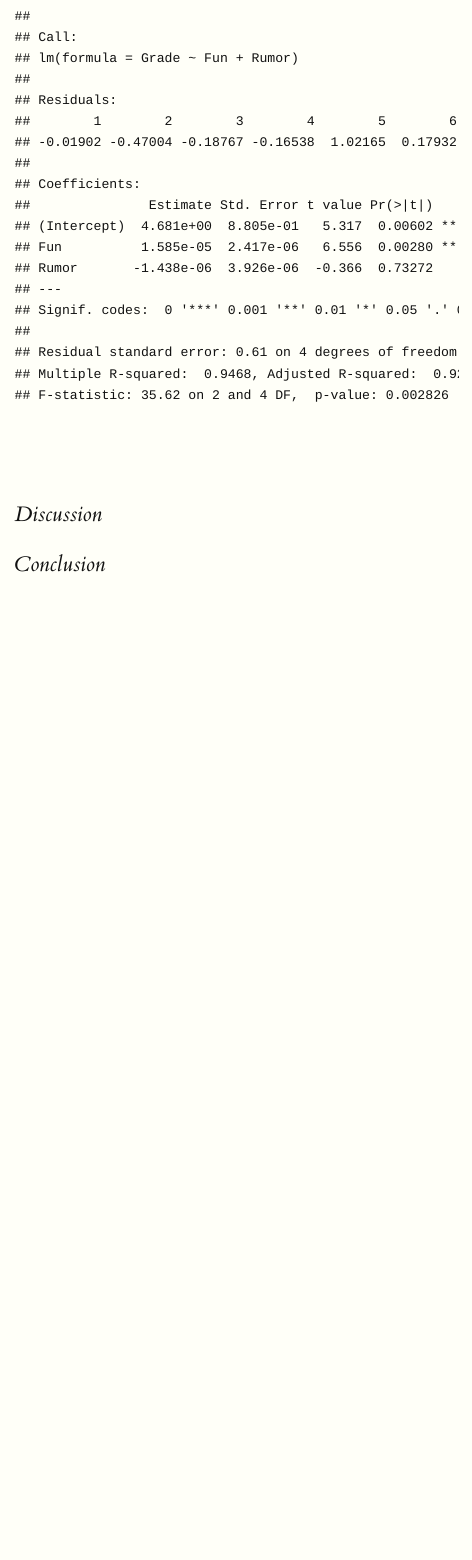
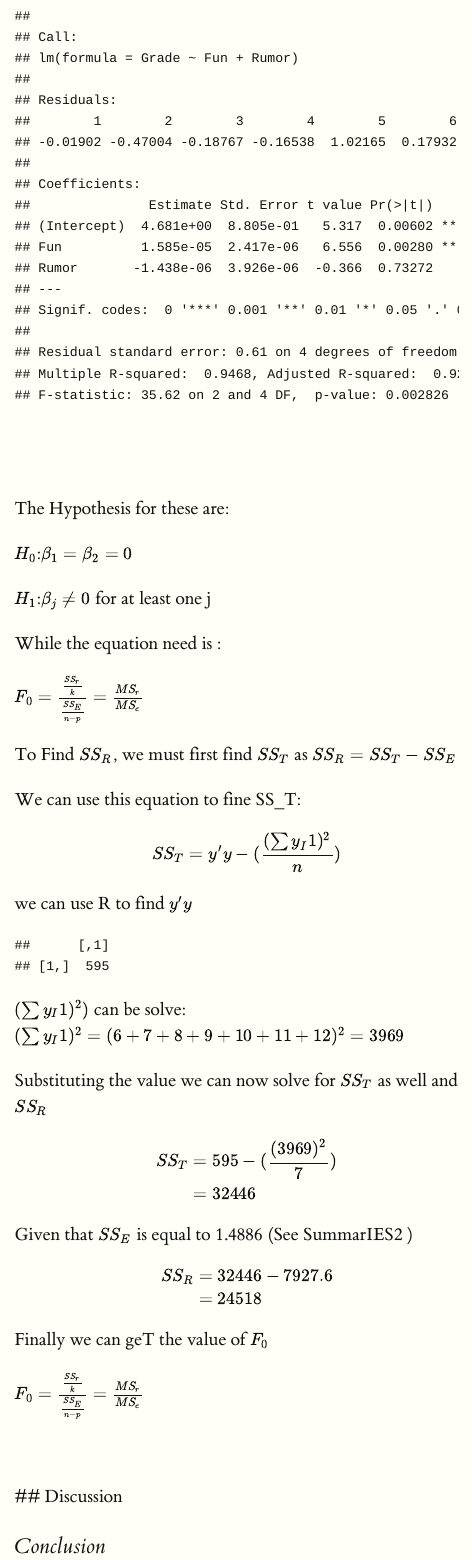
Before and after one commit to CanMan01/Group-2-Fourth-Markdown-Project, an R Markdown document (Group 2 Fourth Markdown Project.Rmd): the page in a window 1100 px wide, from 4690 px down. Rendered offline with R 4.5, knitr and Pandoc, with nearby package versions; long lines of code are wrapped.

Commit message:
paki check peleing ko mali sya ginawa ko sya un wala pa akong tulog

````diff
--- a/Group 2 Fourth Markdown Project.Rmd
+++ b/Group 2 Fourth Markdown Project.Rmd
@@ -158,6 +158,60 @@ summary(summaries1)
 <br>
 
 
+The Hypothesis for these are:
+
+$H_0$:$\beta_1=\beta_2=0$
+
+
+$H_1$:$\beta_j≠0$ for at least one j
+
+While the equation need is :
+
+$F_0=\frac{\frac{SS_r}{k}}{\frac{SS_E}{n-p}}=\frac{MS_r}{MS_e}$
+
+To Find $SS_R$, we must first find $SS_T$ as $SS_R=SS_T-SS_E$
+
+We can use this equation to fine SS_T:
+
+\[
+  SS_T=y'y-(\frac{(\sum{y_I}1)^2}{n})
+\]
+
+we can use R to find $y'y$
+``` {r YY, include=TRUE, echo=FALSE}
+library(knitr)
+y.data <- c(6,7,8,9,10,11,12
+            )
+y <- matrix(y.data,nrow=7,ncol=1,byrow=TRUE)
+yp <- t(y)
+ypy <- (yp %*% y)
+ypy
+```
+$(\sum{y_I}1)^2)$ can be solve:
+$(\sum{y_I}1)^2=(6+7+8+9+10+11+12)^2=3969$
+
+Substituting the value we can now solve for $SS_T$ as well and $SS_R$
+\[
+\begin{align}
+  SS_T&=595-(\frac{(3969)^2}{7})\\
+  &=32446
+  \end{align}
+\]
+Given that $SS_E$ is equal to 1.4886 (See SummarIES2 )
+\[
+\begin{align}
+  SS_R&=32446-7927.6\\
+  &=24518
+  \end{align}
+\]
+
+Finally we can geT the value of $F_0$
+
+$F_0=\frac{\frac{SS_r}{k}}{\frac{SS_E}{n-p}}=\frac{MS_r}{MS_e}$
+\[
+\begin{align}
+  \end{align}
+\]
 ## Discussion
 
 
````
